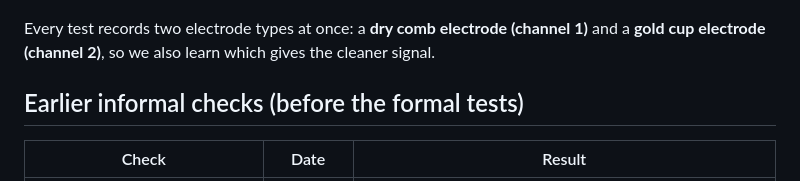
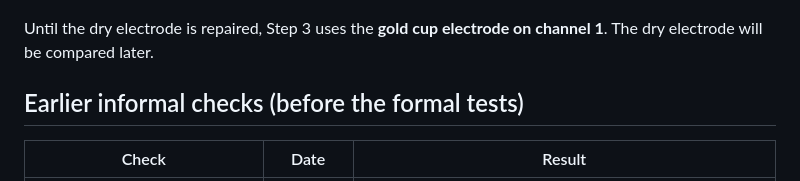
Before and after one commit to akshitagarwal123/openbci-cyton-validation, a Markdown page: notes/validation_tracker.md, the part around the change. Drawn GitHub-style.

Commit message:
Tracker: Step 3 uses gold electrode for now
Co-Authored-By: Claude Opus 5.5 <noreply@anthropic.com>
Claude-Session: https://claude.ai/code/session_01Q7u5KdGYszRuSvFQNJc5DP

```diff
--- a/notes/validation_tracker.md
+++ b/notes/validation_tracker.md
@@ -78,7 +78,7 @@ You do something on cue, and the signal must change **only when you do it**. Ran
 
 ![Electrode placement for the EEG tests: forehead Fp1/Fp2 (no paste needed) or back of head O1/O2](images/electrode_placement.png)
 
-Every test records two electrode types at once: a **dry comb electrode (channel 1)** and a **gold cup electrode (channel 2)**, so we also learn which gives the cleaner signal.
+Until the dry electrode is repaired, Step 3 uses the **gold cup electrode on channel 1**. The dry electrode will be compared later.
 
 ## Earlier informal checks (before the formal tests)
 
```
